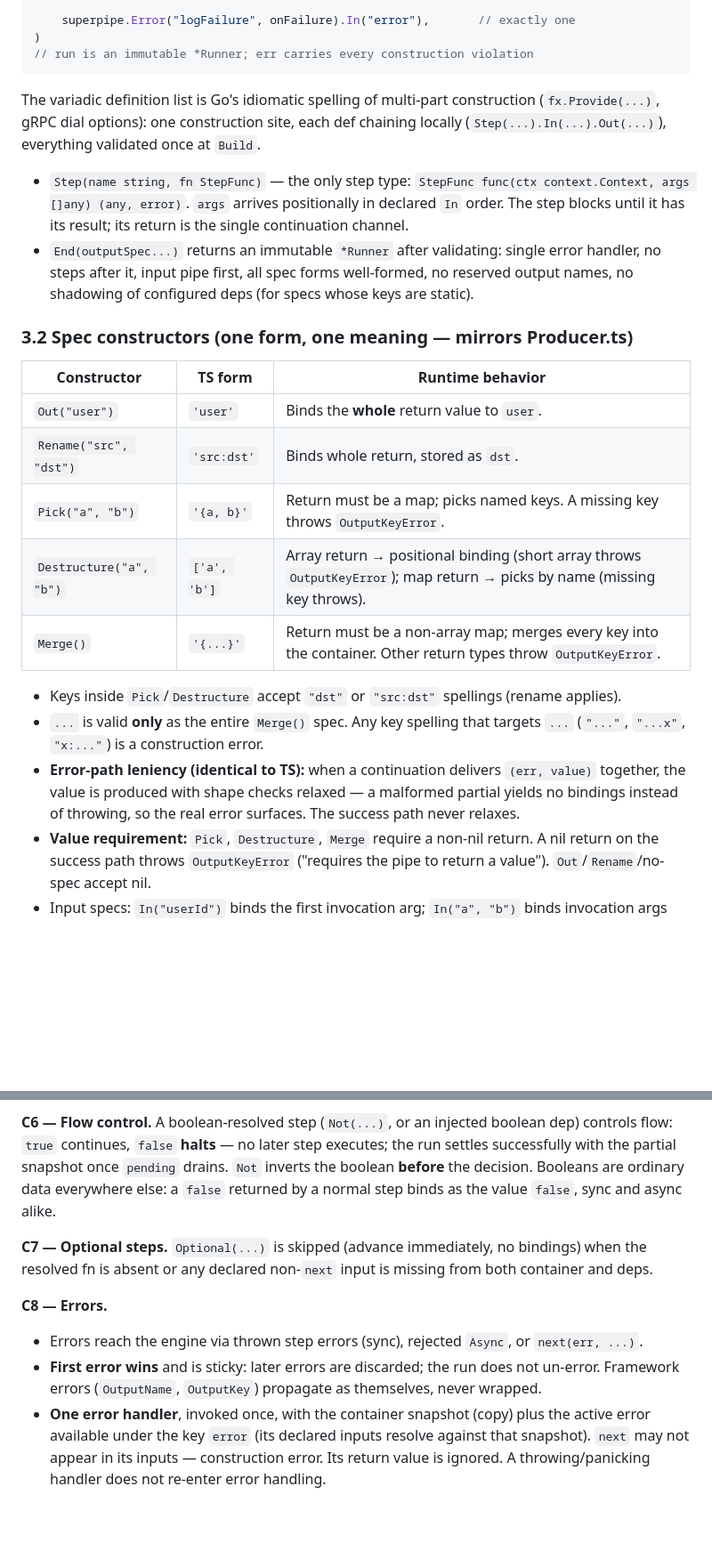
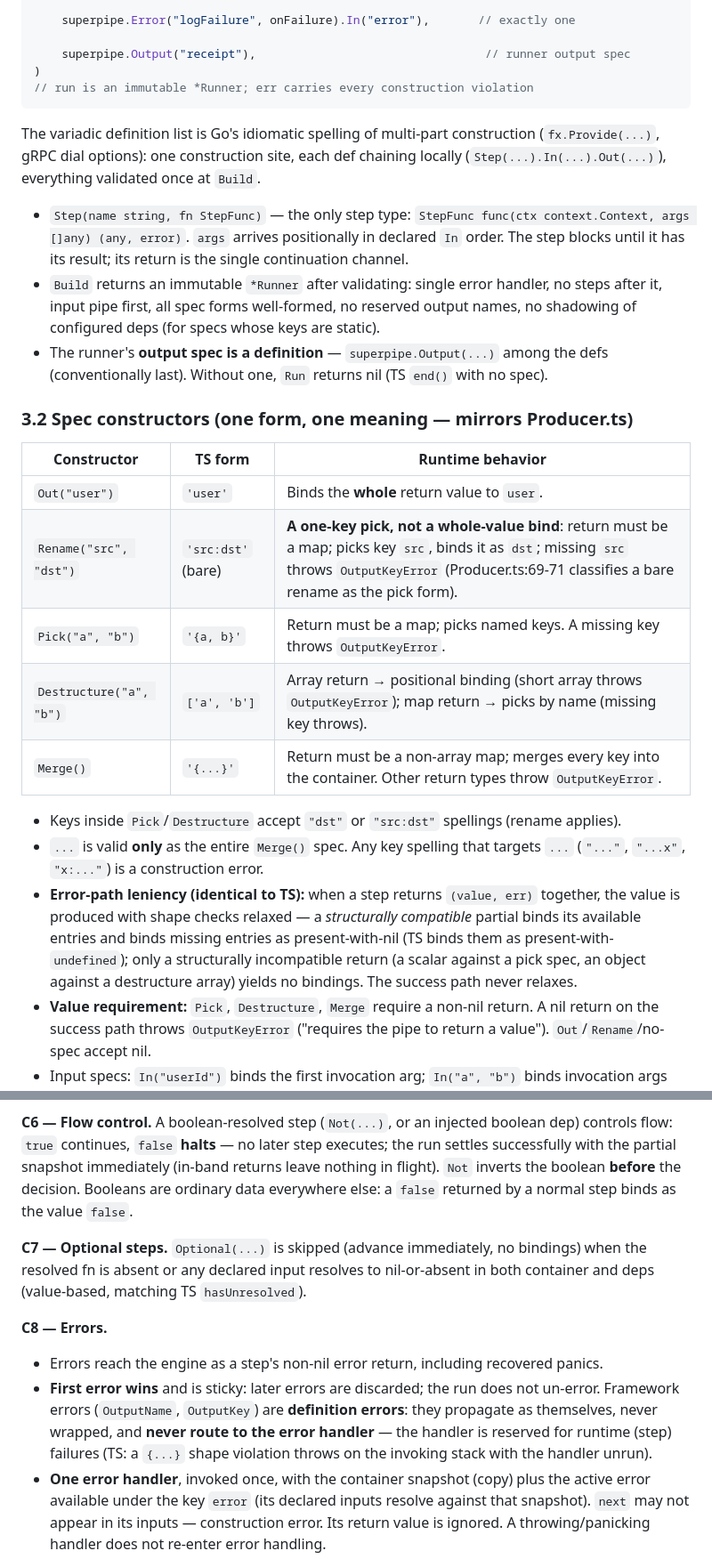
Before and after one commit to lsm/superpipe, a Markdown page: docs/go-port-spec.md, 2 parts joined by grey strips. Shown at 89% size. GitHub-like rendering; blank space fills up the shorter version.

Commit message:
docs(go-port): address codex review — rename semantics, error-path leniency, presence, output def, framework-error routing, abort porting note

````diff
--- a/docs/go-port-spec.md
+++ b/docs/go-port-spec.md
@@ -60,6 +60,8 @@ run, err := superpipe.Build("checkout",
     superpipe.Optional("enrich").In("user").Out("extra"),       // skipped when "enrich" is missing
 
     superpipe.Error("logFailure", onFailure).In("error"),       // exactly one
+
+    superpipe.Output("receipt"),                                 // runner output spec
 )
 // run is an immutable *Runner; err carries every construction violation
 ```
@@ -71,16 +73,18 @@ The variadic definition list is Go's idiomatic spelling of multi-part constructi
 - `Step(name string, fn StepFunc)` — the only step type: `StepFunc func(ctx context.Context, args []any) (any, error)`.
   `args` arrives positionally in declared `In` order. The step blocks until it has its
   result; its return is the single continuation channel.
-- `End(outputSpec...)` returns an immutable `*Runner` after validating: single error
-  handler, no steps after it, input pipe first, all spec forms well-formed, no reserved
-  output names, no shadowing of configured deps (for specs whose keys are static).
+- `Build` returns an immutable `*Runner` after validating: single error handler, no
+  steps after it, input pipe first, all spec forms well-formed, no reserved output
+  names, no shadowing of configured deps (for specs whose keys are static).
+- The runner's **output spec is a definition** — `superpipe.Output(...)` among the defs
+  (conventionally last). Without one, `Run` returns nil (TS `end()` with no spec).
 
 ### 3.2 Spec constructors (one form, one meaning — mirrors Producer.ts)
 
 | Constructor | TS form | Runtime behavior |
 | --- | --- | --- |
 | `Out("user")` | `'user'` | Binds the **whole** return value to `user`. |
-| `Rename("src", "dst")` | `'src:dst'` | Binds whole return, stored as `dst`. |
+| `Rename("src", "dst")` | `'src:dst'` (bare) | **A one-key pick, not a whole-value bind**: return must be a map; picks key `src`, binds it as `dst`; missing `src` throws `OutputKeyError` (Producer.ts:69-71 classifies a bare rename as the pick form). |
 | `Pick("a", "b")` | `'{a, b}'` | Return must be a map; picks named keys. A missing key throws `OutputKeyError`. |
 | `Destructure("a", "b")` | `['a', 'b']` | Array return → positional binding (short array throws `OutputKeyError`); map return → picks by name (missing key throws). |
 | `Merge()` | `'{...}'` | Return must be a non-array map; merges every key into the container. Other return types throw `OutputKeyError`. |
@@ -88,9 +92,12 @@ The variadic definition list is Go's idiomatic spelling of multi-part constructi
 - Keys inside `Pick`/`Destructure` accept `"dst"` or `"src:dst"` spellings (rename applies).
 - `...` is valid **only** as the entire `Merge()` spec. Any key spelling that targets `...`
   (`"..."`, `"...x"`, `"x:..."`) is a construction error.
-- **Error-path leniency (identical to TS):** when a continuation delivers `(err, value)`
-  together, the value is produced with shape checks relaxed — a malformed partial yields no
-  bindings instead of throwing, so the real error surfaces. The success path never relaxes.
+- **Error-path leniency (identical to TS):** when a step returns `(value, err)` together,
+  the value is produced with shape checks relaxed — a *structurally compatible* partial
+  binds its available entries and binds missing entries as present-with-nil (TS binds
+  them as present-with-`undefined`); only a structurally incompatible return (a scalar
+  against a pick spec, an object against a destructure array) yields no bindings. The
+  success path never relaxes.
 - **Value requirement:** `Pick`, `Destructure`, `Merge` require a non-nil return. A nil
   return on the success path throws `OutputKeyError` ("requires the pipe to return a
   value"). `Out`/`Rename`/no-spec accept nil.
@@ -186,20 +195,22 @@ Merge overwrites prior values; a later step may rebind any non-reserved name.
 
 **C6 — Flow control.** A boolean-resolved step (`Not(...)`, or an injected boolean dep)
 controls flow: `true` continues, `false` **halts** — no later step executes; the run
-settles successfully with the partial snapshot once `pending` drains. `Not` inverts the
-boolean **before** the decision. Booleans are ordinary data everywhere else: a `false`
-returned by a normal step binds as the value `false`, sync and async alike.
+settles successfully with the partial snapshot immediately (in-band returns leave
+nothing in flight). `Not` inverts the boolean **before** the decision. Booleans are
+ordinary data everywhere else: a `false` returned by a normal step binds as the value
+`false`.
 
 **C7 — Optional steps.** `Optional(...)` is skipped (advance immediately, no bindings)
-when the resolved fn is absent or any declared non-`next` input is missing from both
-container and deps.
+when the resolved fn is absent or any declared input resolves to nil-or-absent in both
+container and deps (value-based, matching TS `hasUnresolved`).
 
 **C8 — Errors.**
-- Errors reach the engine via thrown step errors (sync), rejected `Async`, or
-  `next(err, ...)`.
+- Errors reach the engine as a step's non-nil error return, including recovered panics.
 - **First error wins** and is sticky: later errors are discarded; the run does not
-  un-error. Framework errors (`OutputName`, `OutputKey`) propagate as themselves, never
-  wrapped.
+  un-error. Framework errors (`OutputName`, `OutputKey`) are **definition errors**: they
+  propagate as themselves, never wrapped, and **never route to the error handler** — the
+  handler is reserved for runtime (step) failures (TS: a `{...}` shape violation throws
+  on the invoking stack with the handler unrun).
 - **One error handler**, invoked once, with the container snapshot (copy) plus the active
   error available under the key `error` (its declared inputs resolve against that
   snapshot). `next` may not appear in its inputs — construction error. Its return value
````
Also changed, not shown: other parts of docs/go-port-spec.md (+19 -8 lines).
